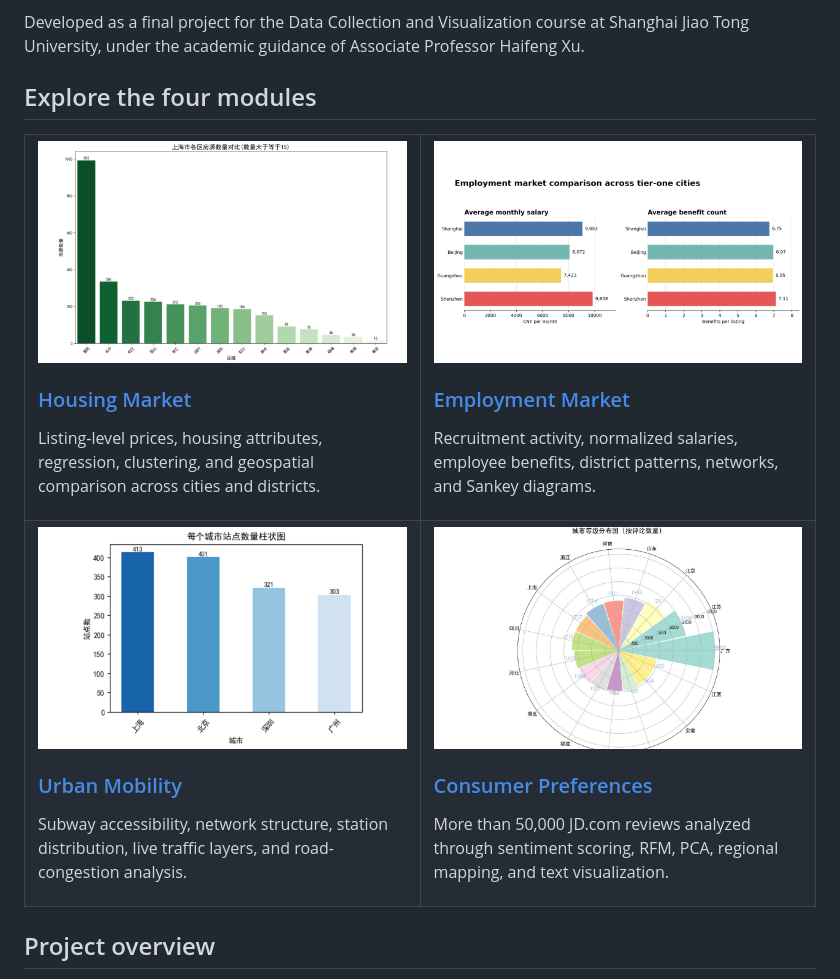
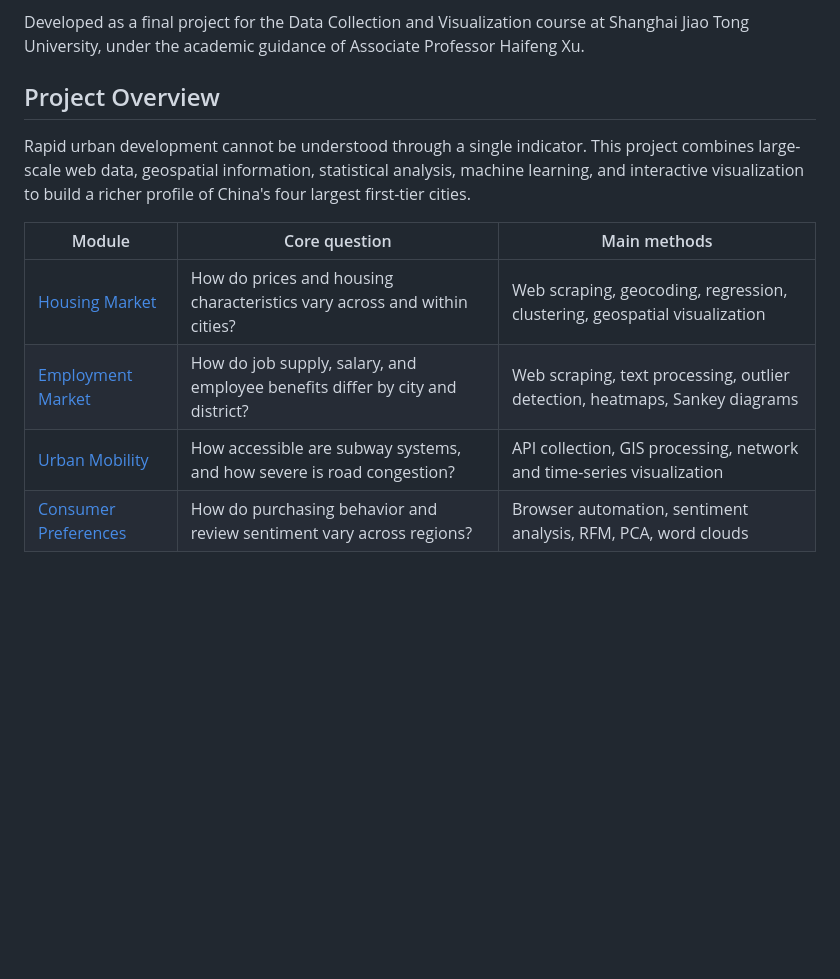
Before and after one commit to Yiyang-3/china-tier-one-city-analysis, a Markdown page: README.md, the part around one of its changes. GitHub-like rendering; blank space fills up the shorter version.

```diff
--- a/README.md
+++ b/README.md
@@ -10,34 +4,14 @@
 
 Developed as a final project for the Data Collection and Visualization course at Shanghai Jiao Tong University, under the academic guidance of Associate Professor Haifeng Xu.
 
-## Explore the four modules
+## Project Overview
 
-<table>
-  <tr>
-    <td width="50%" valign="top">
-      <a href="housing_market_analysis/"><img src="docs/images/housing_district_inventory.png" alt="Housing inventory by district" width="100%"></a>
-      <h3><a href="housing_market_analysis/">Housing Market</a></h3>
-      <p>Listing-level prices, housing attributes, regression, clustering, and geospatial comparison across cities and districts.</p>
-    </td>
-    <td width="50%" valign="top">
-      <a href="employment_market_analysis/"><img src="docs/images/employment_city_comparison.png" alt="Salary and employee benefit comparison" width="100%"></a>
-      <h3><a href="employment_market_analysis/">Employment Market</a></h3>
-      <p>Recruitment activity, normalized salaries, employee benefits, district patterns, networks, and Sankey diagrams.</p>
-    </td>
-  </tr>
-  <tr>
-    <td width="50%" valign="top">
-      <a href="urban_mobility_analysis/"><img src="docs/images/subway_station_comparison.png" alt="Subway station count comparison" width="100%"></a>
-      <h3><a href="urban_mobility_analysis/">Urban Mobility</a></h3>
-      <p>Subway accessibility, network structure, station distribution, live traffic layers, and road-congestion analysis.</p>
-    </td>
-    <td width="50%" valign="top">
-      <a href="consumer_preference_analysis/"><img src="docs/images/consumer_review_distribution.png" alt="Regional distribution of product reviews" width="100%"></a>
-      <h3><a href="consumer_preference_analysis/">Consumer Preferences</a></h3>
-      <p>More than 50,000 JD.com reviews analyzed through sentiment scoring, RFM, PCA, regional mapping, and text visualization.</p>
-    </td>
-  </tr>
-</table>
+Rapid urban development cannot be understood through a single indicator. This project combines large-scale web data, geospatial information, statistical analysis, machine learning, and interactive visualization to build a richer profile of China's four largest first-tier cities.
 
-## Project overview
+| Module | Core question | Main methods |
+| --- | --- | --- |
+| [Housing Market](housing_market_analysis/) | How do prices and housing characteristics vary across and within cities? | Web scraping, geocoding, regression, clustering, geospatial visualization |
+| [Employment Market](employment_market_analysis/) | How do job supply, salary, and employee benefits differ by city and district? | Web scraping, text processing, outlier detection, heatmaps, Sankey diagrams |
+| [Urban Mobility](urban_mobility_analysis/) | How accessible are subway systems, and how severe is road congestion? | API collection, GIS processing, network and time-series visualization |
+| [Consumer Preferences](consumer_preference_analysis/) | How do purchasing behavior and review sentiment vary across regions? | Browser automation, sentiment analysis, RFM, PCA, word clouds |
 
```
Also changed, not shown: other parts of README.md (+29 -57 lines).
